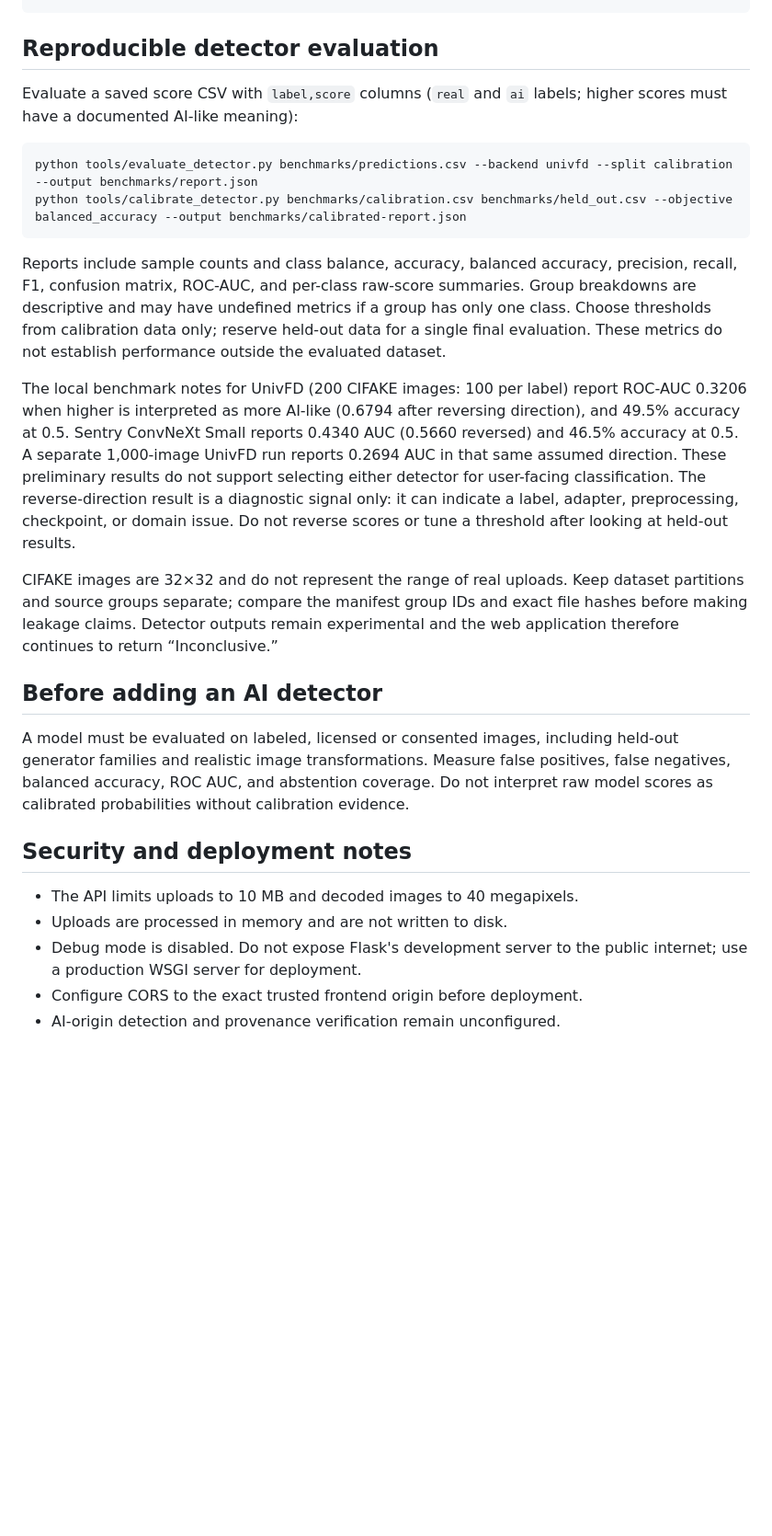
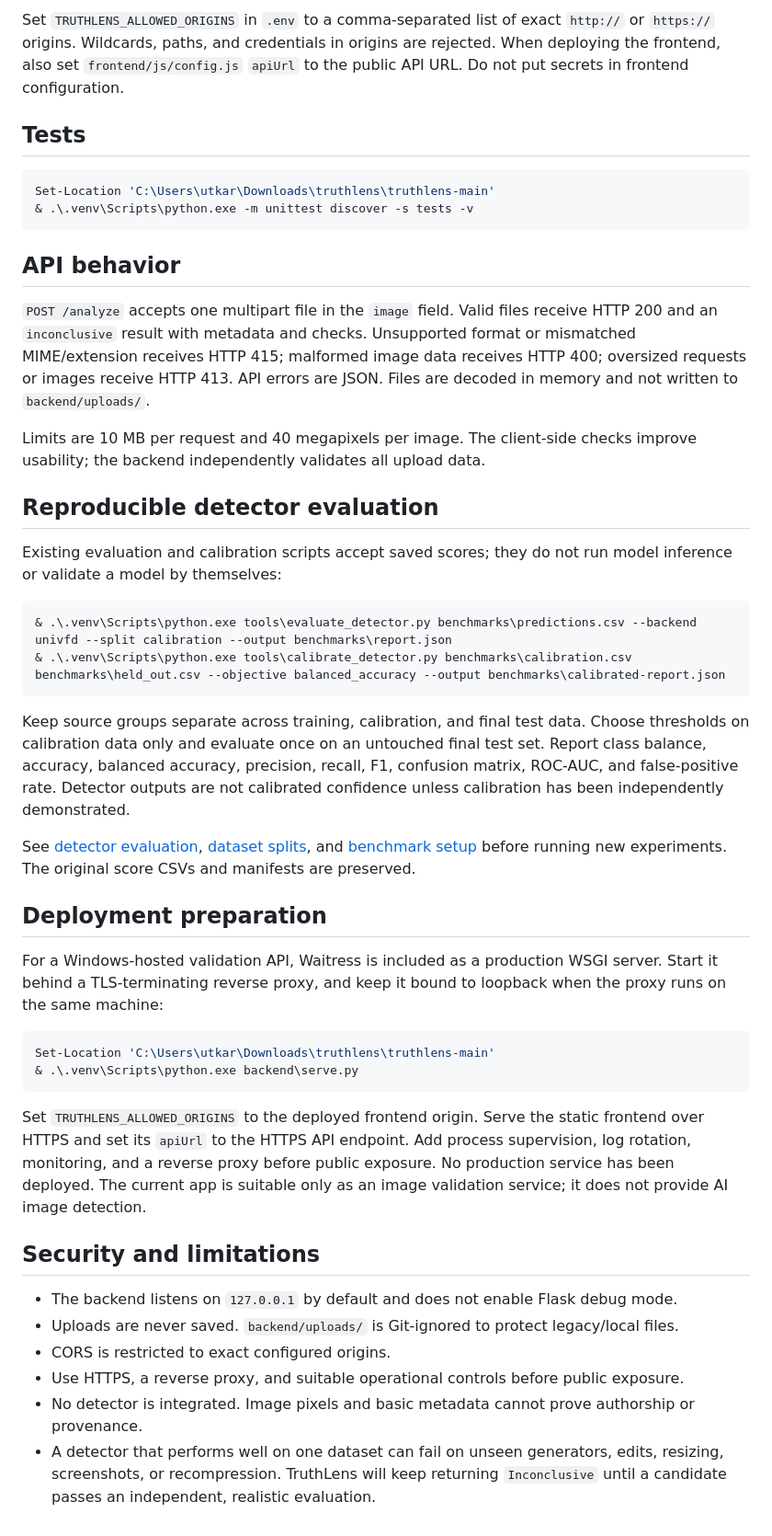
Before and after one commit to utkarshkushwah001-hash/truthlens, a Markdown page: README.md, the part around one of its changes. Shown at 92% size. Drawn GitHub-style; blank space fills up the shorter version.

````diff
--- a/README.md
+++ b/README.md
@@ -38,46 +73,49 @@ python -m unittest discover -s tests -v
 ```
+
+Set `TRUTHLENS_ALLOWED_ORIGINS` in `.env` to a comma-separated list of exact `http://` or `https://` origins. Wildcards, paths, and credentials in origins are rejected. When deploying the frontend, also set `frontend/js/config.js` `apiUrl` to the public API URL. Do not put secrets in frontend configuration.
+
+## Tests
+
+```powershell
+Set-Location 'C:\Users\utkar\Downloads\truthlens\truthlens-main'
+& .\.venv\Scripts\python.exe -m unittest discover -s tests -v
+```
+
+## API behavior
+
+`POST /analyze` accepts one multipart file in the `image` field. Valid files receive HTTP 200 and an `inconclusive` result with metadata and checks. Unsupported format or mismatched MIME/extension receives HTTP 415; malformed image data receives HTTP 400; oversized requests or images receive HTTP 413. API errors are JSON. Files are decoded in memory and not written to `backend/uploads/`.
+
+Limits are 10 MB per request and 40 megapixels per image. The client-side checks improve usability; the backend independently validates all upload data.
 
 ## Reproducible detector evaluation
 
-Evaluate a saved score CSV with `label,score` columns (`real` and `ai` labels;
-higher scores must have a documented AI-like meaning):
+Existing evaluation and calibration scripts accept saved scores; they do not run model inference or validate a model by themselves:
 
 ```powershell
-python tools/evaluate_detector.py benchmarks/predictions.csv --backend univfd --split calibration --output benchmarks/report.json
-python tools/calibrate_detector.py benchmarks/calibration.csv benchmarks/held_out.csv --objective balanced_accuracy --output benchmarks/calibrated-report.json
+& .\.venv\Scripts\python.exe tools\evaluate_detector.py benchmarks\predictions.csv --backend univfd --split calibration --output benchmarks\report.json
+& .\.venv\Scripts\python.exe tools\calibrate_detector.py benchmarks\calibration.csv benchmarks\held_out.csv --objective balanced_accuracy --output benchmarks\calibrated-report.json
 ```
 
-Reports include sample counts and class balance, accuracy, balanced accuracy,
-precision, recall, F1, confusion matrix, ROC-AUC, and per-class raw-score
-summaries. Group breakdowns are descriptive and may have undefined metrics if a
-group has only one class. Choose thresholds from calibration data only; reserve
-held-out data for a single final evaluation. These metrics do not establish
-performance outside the evaluated dataset.
+Keep source groups separate across training, calibration, and final test data. Choose thresholds on calibration data only and evaluate once on an untouched final test set. Report class balance, accuracy, balanced accuracy, precision, recall, F1, confusion matrix, ROC-AUC, and false-positive rate. Detector outputs are not calibrated confidence unless calibration has been independently demonstrated.
 
-The local benchmark notes for UnivFD (200 CIFAKE images: 100 per label) report
-ROC-AUC 0.3206 when higher is interpreted as more AI-like (0.6794 after
-reversing direction), and 49.5% accuracy at 0.5. Sentry ConvNeXt Small reports
-0.4340 AUC (0.5660 reversed) and 46.5% accuracy at 0.5. A separate 1,000-image
-UnivFD run reports 0.2694 AUC in that same assumed direction. These preliminary
-results do not support selecting either detector for user-facing classification.
-The reverse-direction result is a diagnostic signal only: it can indicate a
-label, adapter, preprocessing, checkpoint, or domain issue. Do not reverse
-scores or tune a threshold after looking at held-out results.
+See [detector evaluation](docs/DETECTOR_EVALUATION.md), [dataset splits](docs/DATASET_SPLITS.md), and [benchmark setup](docs/BENCHMARK_DATA.md) before running new experiments. The original score CSVs and manifests are preserved.
 
-CIFAKE images are 32×32 and do not represent the range of real uploads. Keep
-dataset partitions and source groups separate; compare the manifest group IDs
-and exact file hashes before making leakage claims. Detector outputs remain
-experimental and the web application therefore continues to return
-“Inconclusive.”
+## Deployment preparation
 
-## Before adding an AI detector
+For a Windows-hosted validation API, Waitress is included as a production WSGI server. Start it behind a TLS-terminating reverse proxy, and keep it bound to loopback when the proxy runs on the same machine:
 
-A model must be evaluated on labeled, licensed or consented images, including held-out generator families and realistic image transformations. Measure false positives, false negatives, balanced accuracy, ROC AUC, and abstention coverage. Do not interpret raw model scores as calibrated probabilities without calibration evidence.
+```powershell
+Set-Location 'C:\Users\utkar\Downloads\truthlens\truthlens-main'
+& .\.venv\Scripts\python.exe backend\serve.py
+```
 
-## Security and deployment notes
+Set `TRUTHLENS_ALLOWED_ORIGINS` to the deployed frontend origin. Serve the static frontend over HTTPS and set its `apiUrl` to the HTTPS API endpoint. Add process supervision, log rotation, monitoring, and a reverse proxy before public exposure. No production service has been deployed. The current app is suitable only as an image validation service; it does not provide AI image detection.
 
-- The API limits uploads to 10 MB and decoded images to 40 megapixels.
-- Uploads are processed in memory and are not written to disk.
-- Debug mode is disabled. Do not expose Flask's development server to the public internet; use a production WSGI server for deployment.
-- Configure CORS to the exact trusted frontend origin before deployment.
-- AI-origin detection and provenance verification remain unconfigured.
+## Security and limitations
+
+- The backend listens on `127.0.0.1` by default and does not enable Flask debug mode.
+- Uploads are never saved. `backend/uploads/` is Git-ignored to protect legacy/local files.
+- CORS is restricted to exact configured origins.
+- Use HTTPS, a reverse proxy, and suitable operational controls before public exposure.
+- No detector is integrated. Image pixels and basic metadata cannot prove authorship or provenance.
+- A detector that performs well on one dataset can fail on unseen generators, edits, resizing, screenshots, or recompression. TruthLens will keep returning `Inconclusive` until a candidate passes an independent, realistic evaluation.
````
Also changed, not shown: other parts of README.md (+57 -22 lines).
